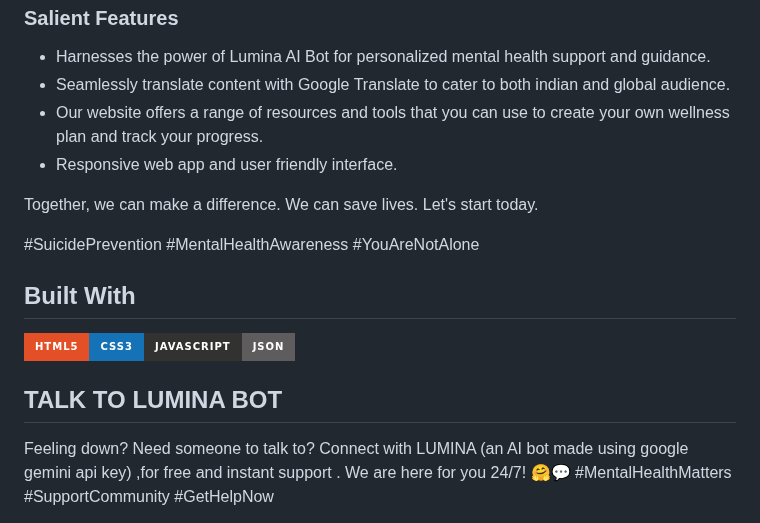
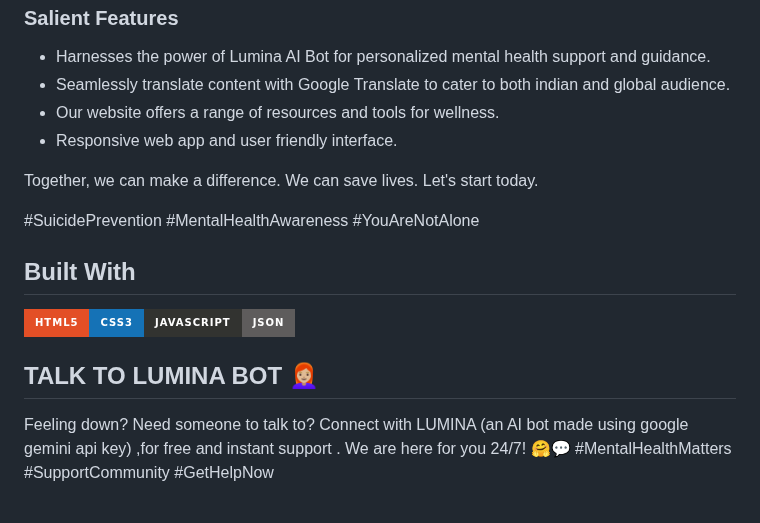
Before and after one commit to abhi03ruchi/BeaconOfHope, a Markdown page: README.md, the part around the change. Drawn GitHub-style; badges without logos.

```diff
--- a/README.md
+++ b/README.md
@@ -43,7 +43,7 @@ Our website offers a collection of videos and tools to help you manage your ment
 <ul>
      <li> Harnesses the power of Lumina AI Bot for personalized mental health support and guidance. </li>
      <li> Seamlessly translate content with Google Translate to cater to both indian and global audience.  </li>
- <li>Our website offers a range of resources and tools that you can use to create your own wellness plan and track your progress. </li>
+ <li>Our website offers a range of resources and tools for wellness. </li>
     <li> Responsive web app and user friendly interface.</li>
 </ul>
 
@@ -57,8 +57,7 @@ Together, we can make a difference. We can save lives. Let's start today.
 <img src="https://img.shields.io/badge/HTML5-E34F26?style=for-the-badge&logo=html5&logoColor=white"><img src="https://img.shields.io/badge/CSS3-1572B6?style=for-the-badge&logo=css3&logoColor=white"><img src="https://img.shields.io/badge/JavaScript-323330?style=for-the-badge&logo=javascript&logoColor=F7DF1E"><img src="https://img.shields.io/badge/json-5E5C5C?style=for-the-badge&logo=json&logoColor=white">
 
 
-
-## TALK TO LUMINA BOT
+## TALK TO LUMINA BOT 👩🏼‍🦰
 Feeling down? Need someone to talk to? Connect with LUMINA  (an AI bot made using google gemini api key) ,for  free and instant support . We are here for you 24/7! 🤗💬 #MentalHealthMatters #SupportCommunity #GetHelpNow
 
 
```
